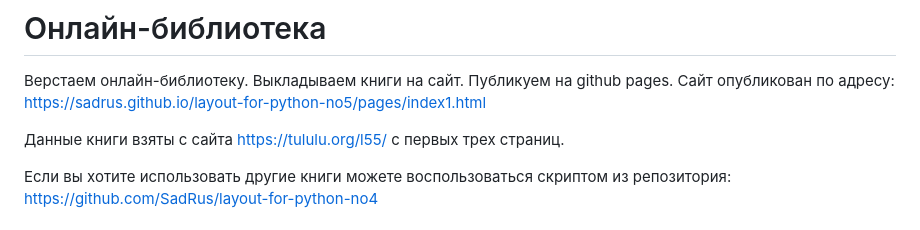
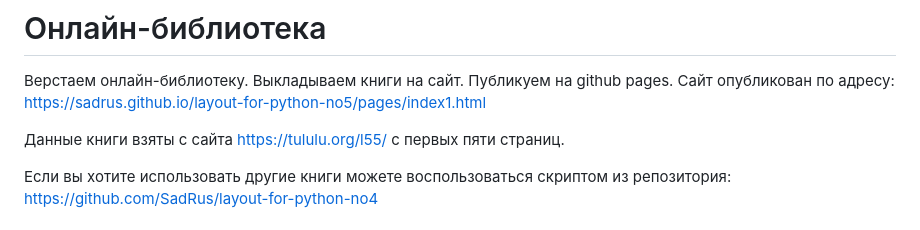
Before and after one commit to SadRus/layout-for-python-no5, a Markdown page: README.md, the part around the change. GitHub-like rendering.

```diff
--- a/README.md
+++ b/README.md
@@ -3,7 +3,7 @@
 Сайт опубликован по адресу:
 https://sadrus.github.io/layout-for-python-no5/pages/index1.html
 
-Данные книги взяты с сайта https://tululu.org/l55/ с первых трех страниц.
+Данные книги взяты с сайта https://tululu.org/l55/ с первых пяти страниц.
 
 Если вы хотите использовать другие книги можете воспользоваться скриптом из репозитория:
 https://github.com/SadRus/layout-for-python-no4
```
